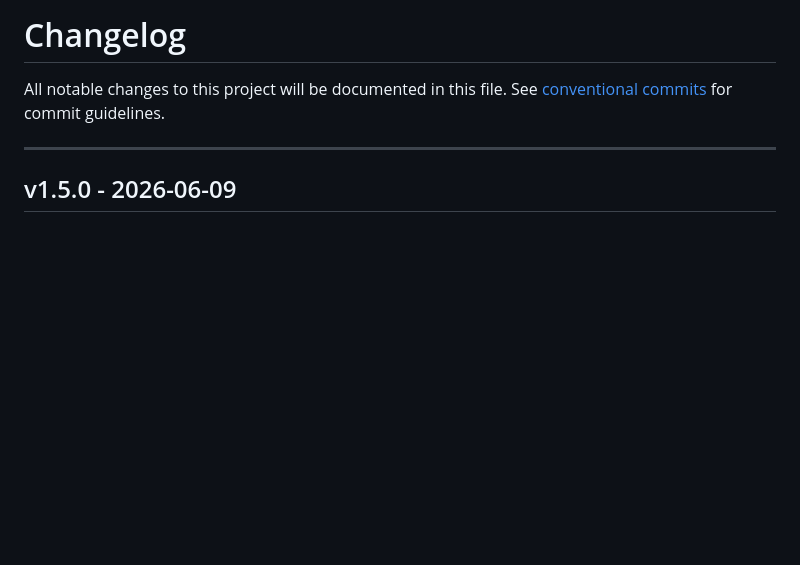
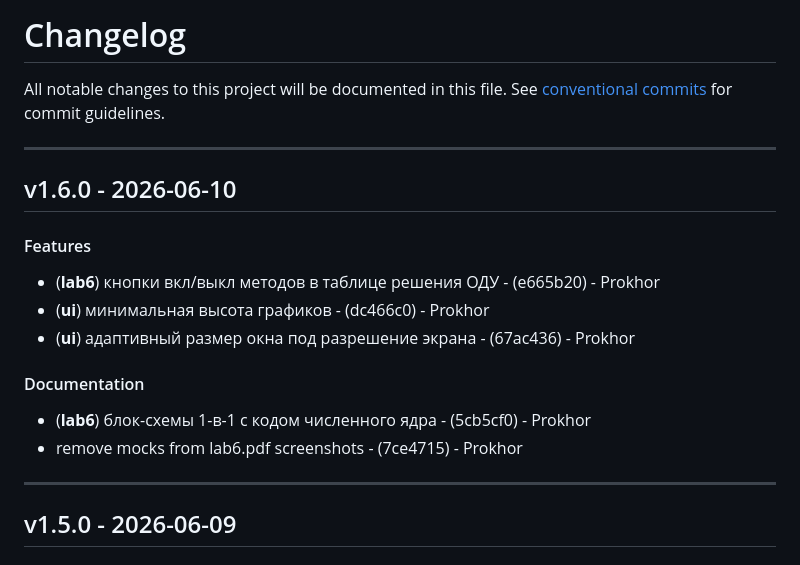
Before and after one commit to Oriptal/calc-math-lab2, a Markdown page: CHANGELOG.md, the part around the change. GitHub-like rendering; blank space fills up the shorter version.

Commit message:
chore(version): v1.6.0

```diff
--- a/CHANGELOG.md
+++ b/CHANGELOG.md
@@ -2,6 +2,17 @@
 All notable changes to this project will be documented in this file. See [conventional commits](https://www.conventionalcommits.org/) for commit guidelines.
 
 - - -
+## v1.6.0 - 2026-06-10
+#### Features
+- (**lab6**) кнопки вкл/выкл методов в таблице решения ОДУ - (e665b20) - Prokhor
+- (**ui**) минимальная высота графиков - (dc466c0) - Prokhor
+- (**ui**) адаптивный размер окна под разрешение экрана - (67ac436) - Prokhor
+#### Documentation
+- (**lab6**) блок-схемы 1-в-1 с кодом численного ядра - (5cb5cf0) - Prokhor
+- remove mocks from lab6.pdf screenshots - (7ce4715) - Prokhor
+
+- - -
+
 ## v1.5.0 - 2026-06-09
 #### Features
 - (**lab6**) модуль численного решения ОДУ (задача Коши) - (90d2d7b) - Prokhor
```
